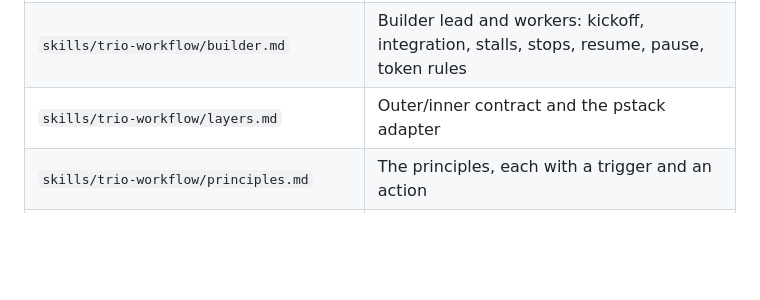
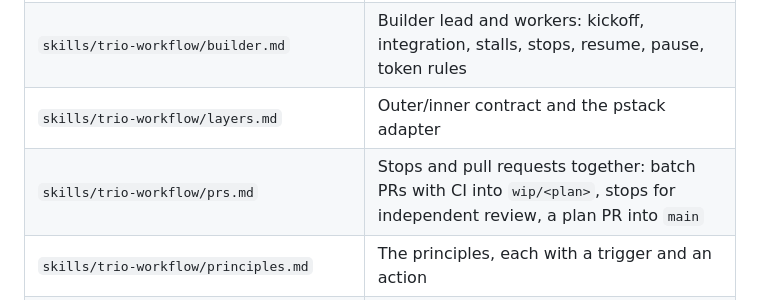
Before and after one commit to yuson95/trio-workflow, a Markdown page: plugins/trio-workflow/README.md, the part around the change. GitHub-like rendering; blank space fills up the shorter version.

```diff
--- a/plugins/trio-workflow/README.md
+++ b/plugins/trio-workflow/README.md
@@ -32,6 +32,7 @@ The contract between the layers is in `skills/trio-workflow/layers.md`:
 | `skills/trio-workflow/merge.md` | Merge, push, restart, cleanup, retro |
 | `skills/trio-workflow/builder.md` | Builder lead and workers: kickoff, integration, stalls, stops, resume, pause, token rules |
 | `skills/trio-workflow/layers.md` | Outer/inner contract and the pstack adapter |
+| `skills/trio-workflow/prs.md` | Stops and pull requests together: batch PRs with CI into `wip/<plan>`, stops for independent review, a plan PR into `main` |
 | `skills/trio-workflow/principles.md` | The principles, each with a trigger and an action |
 | `skills/trio-workflow/ui-acceptance.md` | UI acceptance: prototypes before code, screenshot matrix, visual review, walkthrough findings turned into structure |
 | `skills/trio-workflow/scripts/heavy_lock.py` | Machine-wide lock so heavy checks from different sessions never overlap |
```
Also changed, not shown: CHANGELOG.md (+7 -0 lines), README.md (+35 -2 lines), docs/workflow/trio-workflow.png, docs/workflow/trio-workflow_zh.png, 14 other files.
